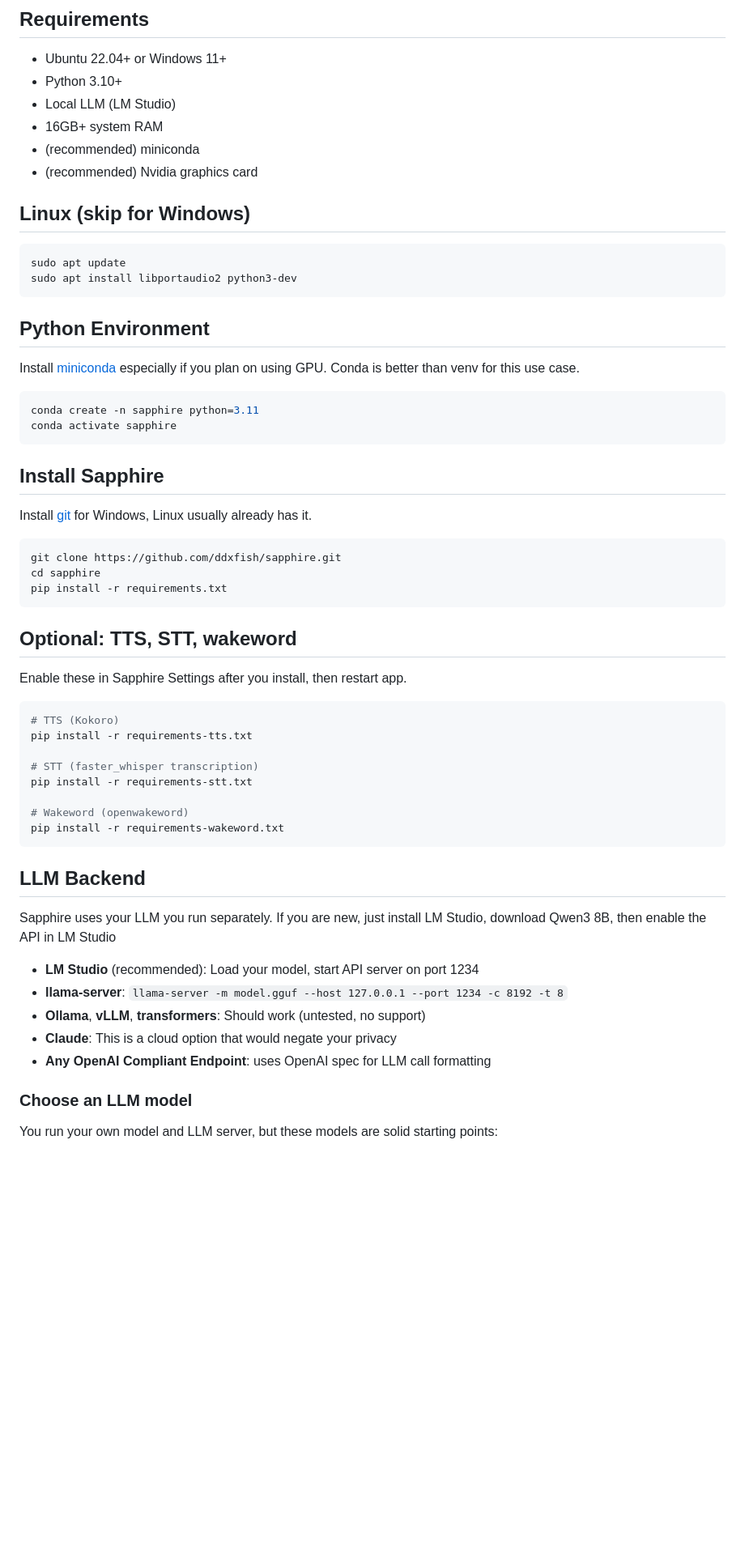
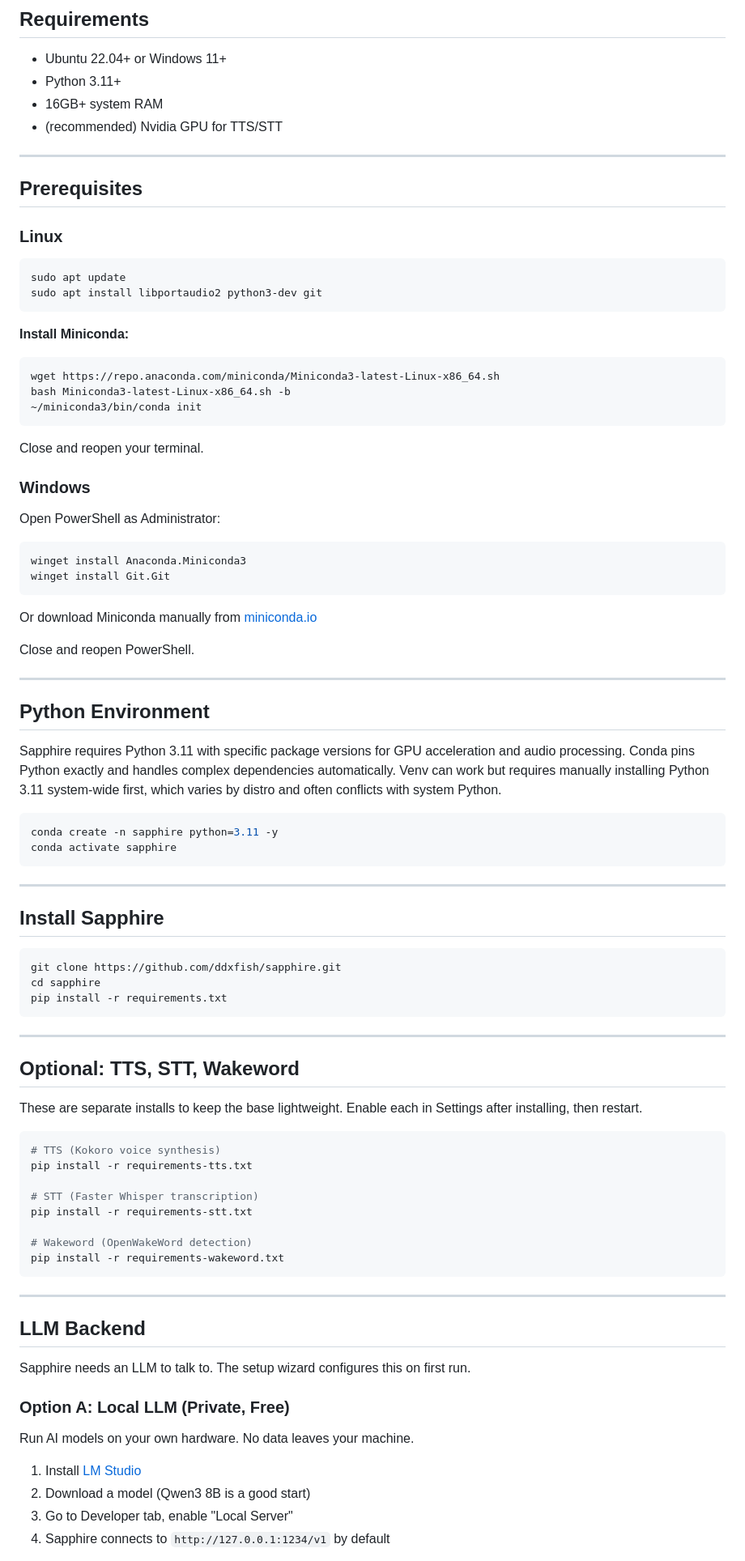
Before and after one commit to codemaker1023/sapphire_ai_agent, a Markdown page: docs/INSTALLATION.md, the part around the change printed below. Shown: that part at 81% size. Rendered like a GitHub page; blank space fills up the shorter version.

````diff
--- a/docs/INSTALLATION.md
+++ b/docs/INSTALLATION.md
@@ -3,32 +3,58 @@
 ## Requirements
 
 - Ubuntu 22.04+ or Windows 11+
-- Python 3.10+
-- Local LLM (LM Studio)
+- Python 3.11+
 - 16GB+ system RAM
-- (recommended) miniconda
-- (recommended) Nvidia graphics card
+- (recommended) Nvidia GPU for TTS/STT
 
-## Linux (skip for Windows)
+---
+
+## Prerequisites
+
+### Linux
 
 ```bash
 sudo apt update
-sudo apt install libportaudio2 python3-dev
+sudo apt install libportaudio2 python3-dev git
 ```
 
+**Install Miniconda:**
+
+```bash
+wget https://repo.anaconda.com/miniconda/Miniconda3-latest-Linux-x86_64.sh
+bash Miniconda3-latest-Linux-x86_64.sh -b
+~/miniconda3/bin/conda init
+```
+
+Close and reopen your terminal.
+
+### Windows
+
+Open PowerShell as Administrator:
+
+```powershell
+winget install Anaconda.Miniconda3
+winget install Git.Git
+```
+
+Or download Miniconda manually from [miniconda.io](https://docs.conda.io/en/latest/miniconda.html)
+
+Close and reopen PowerShell.
+
+---
 
 ## Python Environment
 
-Install [miniconda](https://www.anaconda.com/docs/getting-started/miniconda/install) especially if you plan on using GPU. Conda is better than venv for this use case.
+Sapphire requires Python 3.11 with specific package versions for GPU acceleration and audio processing. Conda pins Python exactly and handles complex dependencies automatically. Venv can work but requires manually installing Python 3.11 system-wide first, which varies by distro and often conflicts with system Python.
 
 ```bash
-conda create -n sapphire python=3.11
+conda create -n sapphire python=3.11 -y
 conda activate sapphire
 ```
 
+---
+
 ## Install Sapphire
-
-Install [git](https://git-scm.com/install/windows) for Windows, Linux usually already has it.
 
 ```bash
 git clone https://github.com/ddxfish/sapphire.git
@@ -36,32 +62,35 @@ cd sapphire
 pip install -r requirements.txt
 ```
 
-## Optional: TTS, STT, wakeword
+---
 
-Enable these in Sapphire Settings after you install, then restart app.
+## Optional: TTS, STT, Wakeword
+
+These are separate installs to keep the base lightweight. Enable each in Settings after installing, then restart.
 
 ```bash
-# TTS (Kokoro)
+# TTS (Kokoro voice synthesis)
 pip install -r requirements-tts.txt
 
-# STT (faster_whisper transcription)
+# STT (Faster Whisper transcription)
 pip install -r requirements-stt.txt
 
-# Wakeword (openwakeword)
+# Wakeword (OpenWakeWord detection)
 pip install -r requirements-wakeword.txt
 ```
 
+---
+
 ## LLM Backend
 
-Sapphire uses your LLM you run separately. If you are new, just install LM Studio, download Qwen3 8B, then enable the API in LM Studio
+Sapphire needs an LLM to talk to. The setup wizard configures this on first run.
 
-- **LM Studio** (recommended): Load your model, start API server on port 1234
-- **llama-server**: `llama-server -m model.gguf --host 127.0.0.1 --port 1234 -c 8192 -t 8`
-- **Ollama**, **vLLM**, **transformers**: Should work (untested, no support)
-- **Claude**: This is a cloud option that would negate your privacy
-- **Any OpenAI Compliant Endpoint**: uses OpenAI spec for LLM call formatting
+### Option A: Local LLM (Private, Free)
 
-### Choose an LLM model
+Run AI models on your own hardware. No data leaves your machine.
 
-You run your own model and LLM server, but these models are solid starting points:
+1. Install [LM Studio](https://lmstudio.ai/)
+2. Download a model (Qwen3 8B is a good start)
+3. Go to Developer tab, enable "Local Server"
+4. Sapphire connects to `http://127.0.0.1:1234/v1` by default
 
````
Also changed, not shown: other parts of docs/INSTALLATION.md (+82 -52 lines), README.md (+46 -29 lines), docs/screenshots/setup-wizard.png (added), 1 other file.
